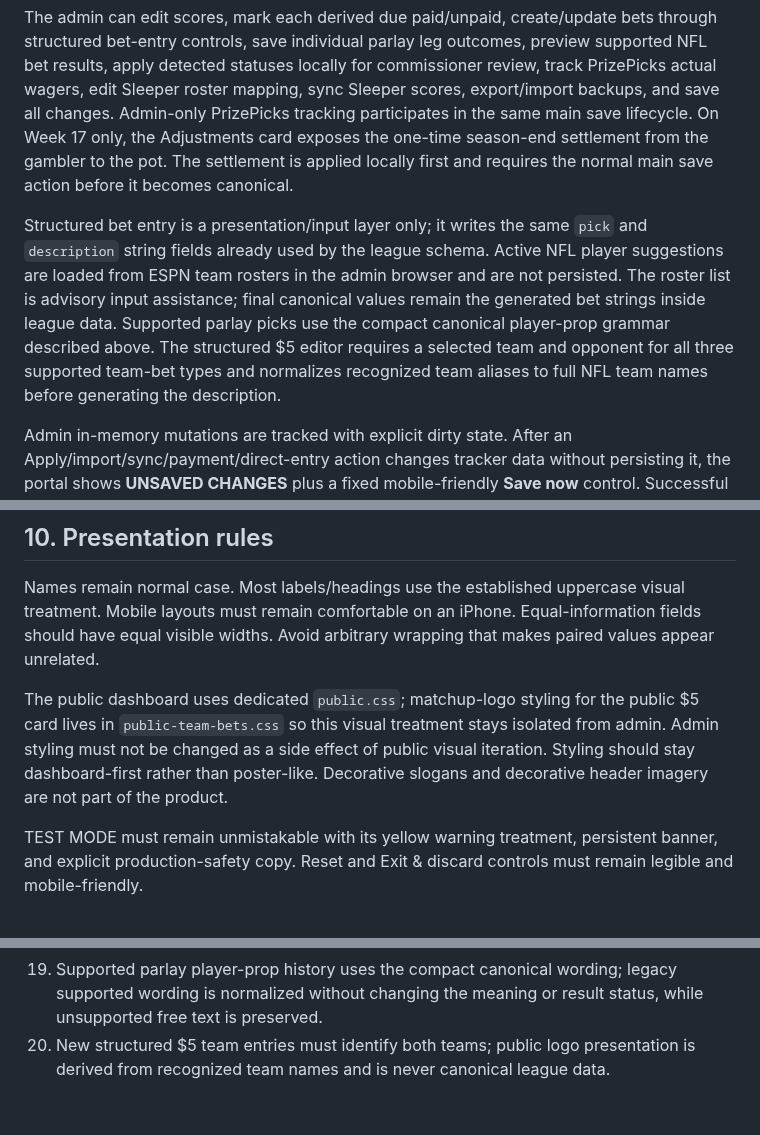
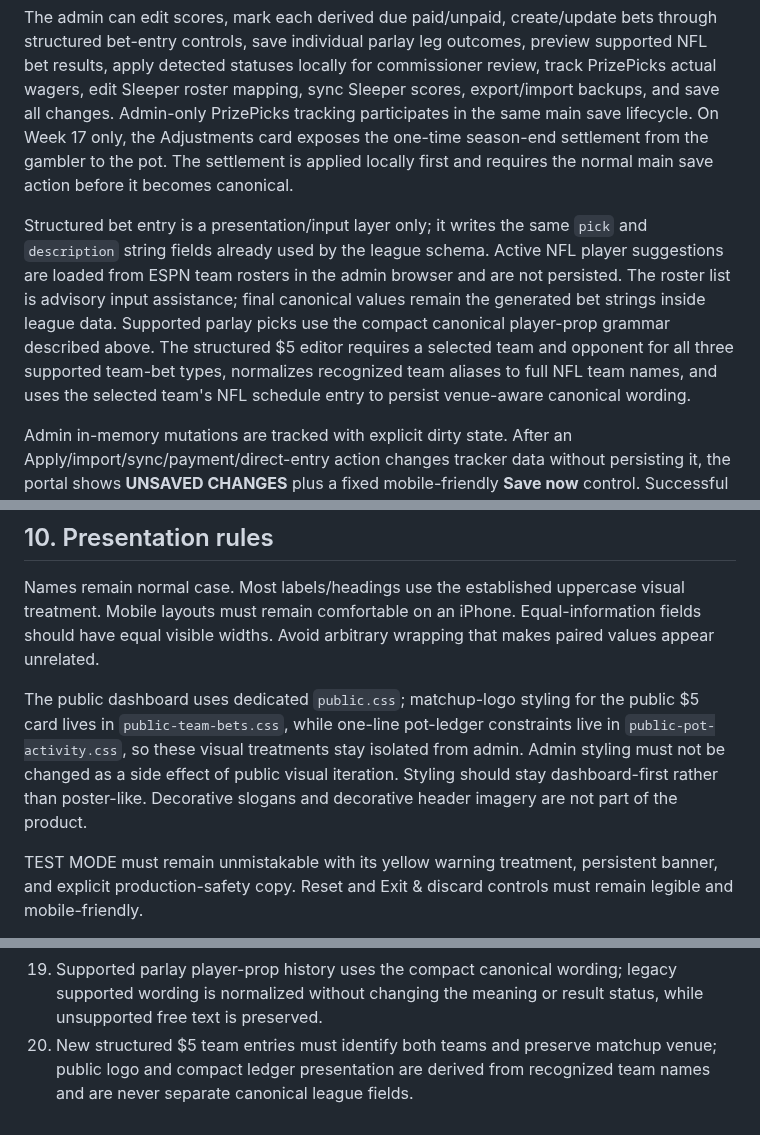
Before and after one commit to aduncan450/fantasy-tracker, a Markdown page: docs/SPEC.md, 3 parts joined by grey strips. GitHub-like rendering.

```diff
--- a/docs/SPEC.md
+++ b/docs/SPEC.md
@@ -55,7 +55,7 @@ For Weeks 1–16, matchup context and editable score inputs share one **Matchups
 
 The admin can edit scores, mark each derived due paid/unpaid, create/update bets through structured bet-entry controls, save individual parlay leg outcomes, preview supported NFL bet results, apply detected statuses locally for commissioner review, track PrizePicks actual wagers, edit Sleeper roster mapping, sync Sleeper scores, export/import backups, and save all changes. Admin-only PrizePicks tracking participates in the same main save lifecycle. On Week 17 only, the Adjustments card exposes the one-time season-end settlement from the gambler to the pot. The settlement is applied locally first and requires the normal main save action before it becomes canonical.
 
-Structured bet entry is a presentation/input layer only; it writes the same `pick` and `description` string fields already used by the league schema. Active NFL player suggestions are loaded from ESPN team rosters in the admin browser and are not persisted. The roster list is advisory input assistance; final canonical values remain the generated bet strings inside league data. Supported parlay picks use the compact canonical player-prop grammar described above. The structured $5 editor requires a selected team and opponent for all three supported team-bet types and normalizes recognized team aliases to full NFL team names before generating the description.
+Structured bet entry is a presentation/input layer only; it writes the same `pick` and `description` string fields already used by the league schema. Active NFL player suggestions are loaded from ESPN team rosters in the admin browser and are not persisted. The roster list is advisory input assistance; final canonical values remain the generated bet strings inside league data. Supported parlay picks use the compact canonical player-prop grammar described above. The structured $5 editor requires a selected team and opponent for all three supported team-bet types, normalizes recognized team aliases to full NFL team names, and uses the selected team's NFL schedule entry to persist venue-aware canonical wording.
 
 Admin in-memory mutations are tracked with explicit dirty state. After an Apply/import/sync/payment/direct-entry action changes tracker data without persisting it, the portal shows **UNSAVED CHANGES** plus a fixed mobile-friendly **Save now** control. Successful production or TEST MODE persistence clears the dirty state. Browser unloads and destructive admin actions warn before discarding dirty data. Draft text that still requires an existing **Apply** action is tracked separately and must not be falsely represented as saved tracker data. Week changes are intercepted before the core week-change handler so dismissing the draft-discard warning reliably preserves both the current week and the draft values.
 
@@ -102,7 +104,7 @@ The Week 17 season-end gambler settlement is a normal explicit ledger adjustment
 ## 10. Presentation rules
 Names remain normal case. Most labels/headings use the established uppercase visual treatment. Mobile layouts must remain comfortable on an iPhone. Equal-information fields should have equal visible widths. Avoid arbitrary wrapping that makes paired values appear unrelated.
 
-The public dashboard uses dedicated `public.css`; matchup-logo styling for the public $5 card lives in `public-team-bets.css` so this visual treatment stays isolated from admin. Admin styling must not be changed as a side effect of public visual iteration. Styling should stay dashboard-first rather than poster-like. Decorative slogans and decorative header imagery are not part of the product.
+The public dashboard uses dedicated `public.css`; matchup-logo styling for the public $5 card lives in `public-team-bets.css`, while one-line pot-ledger constraints live in `public-pot-activity.css`, so these visual treatments stay isolated from admin. Admin styling must not be changed as a side effect of public visual iteration. Styling should stay dashboard-first rather than poster-like. Decorative slogans and decorative header imagery are not part of the product.
 
 TEST MODE must remain unmistakable with its yellow warning treatment, persistent banner, and explicit production-safety copy. Reset and Exit & discard controls must remain legible and mobile-friendly.
 
@@ -180,4 +182,4 @@ Automated regression tests are the default repeatable QA layer. Run `npm test` w
 17. TEST MODE must never write league changes to production Supabase.
 18. The season-end gambler settlement is one explicit Week 17 ledger adjustment and must not be duplicated by the admin UI.
 19. Supported parlay player-prop history uses the compact canonical wording; legacy supported wording is normalized without changing the meaning or result status, while unsupported free text is preserved.
-20. New structured $5 team entries must identify both teams; public logo presentation is derived from recognized team names and is never canonical league data.
+20. New structured $5 team entries must identify both teams and preserve matchup venue; public logo and compact ledger presentation are derived from recognized team names and are never separate canonical league fields.
```
Also changed, not shown: other parts of docs/SPEC.md (+6 -4 lines).
